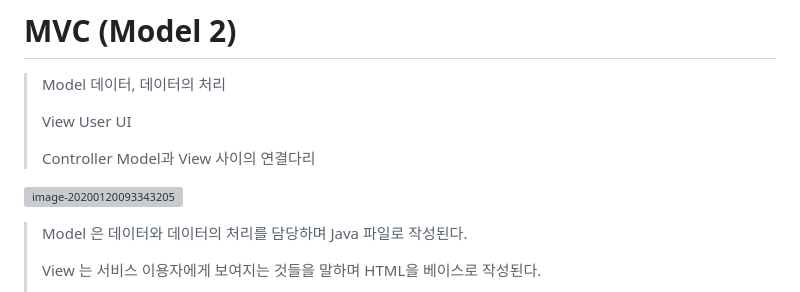
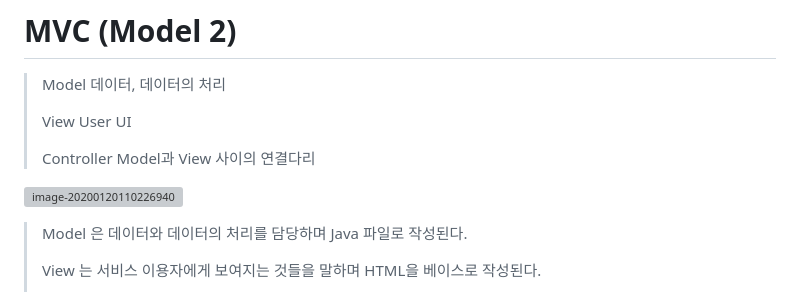
Before and after one commit to Jzee21/TIL, a Markdown page: Web/MVC_model.md, the part around the change. Drawn GitHub-style; grey boxes are pictures that could not be loaded.

Commit message:
Update) Change image : MVC_model.md

```diff
--- a/Web/MVC_model.md
+++ b/Web/MVC_model.md
@@ -8,7 +8,7 @@
 
 
 
-![image-20200120093343205](C:\Jzee\_Til\Web\Image\image-20200120093343205.png)
+![image-20200120110226940](C:\Jzee\_Til\Web\Image\image-20200120110226940.png)
 
 > Model 은 데이터와 데이터의 처리를 담당하며 Java 파일로 작성된다.
 >
```
Also changed, not shown: Web/Image/image-20200120110226940.png (added).
